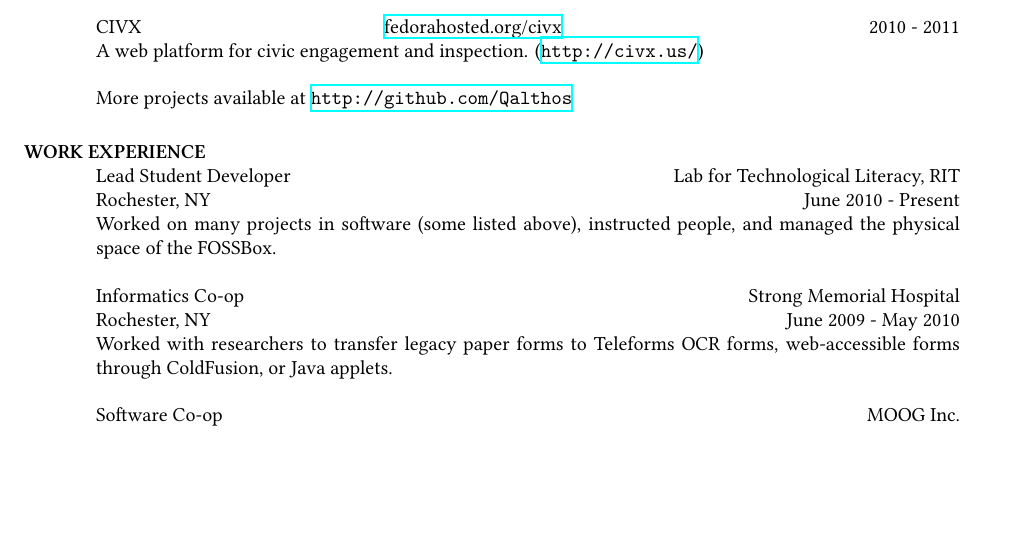
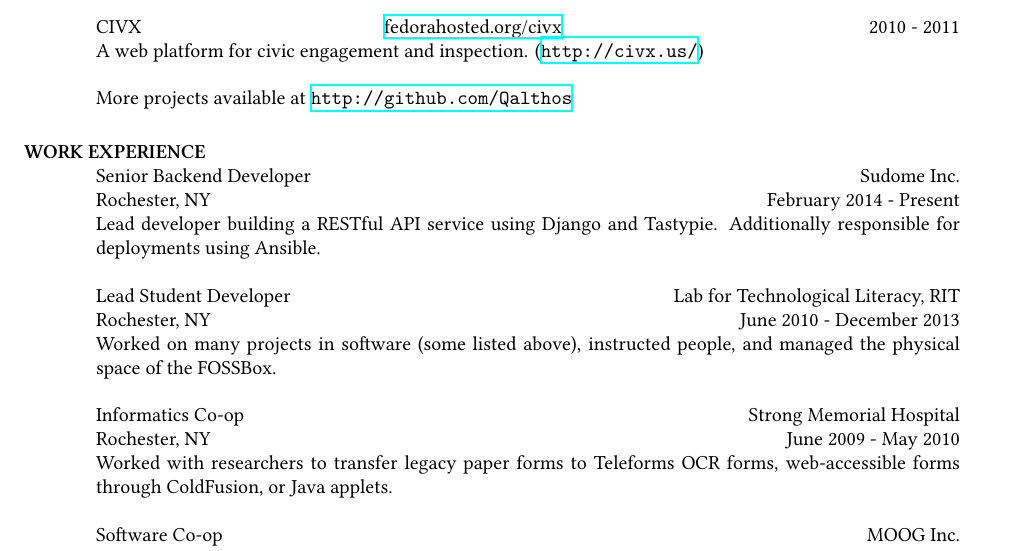
Before and after one commit to Qalthos/resume, a LaTeX CV (resume.tex): part of the page before the commit and part of page 1 of 2 after it, cut so that both start at the same text, the shorter picture padded with empty space. Compiled offline with XeLaTeX.

Commit message:
Add Sudo & update LTL end date

```diff
--- a/resume.tex
+++ b/resume.tex
@@ -91,9 +91,17 @@
         \body
     \end{format}
 
+    \title{Senior Backend Developer}
+    \employer{Sudome Inc.}
+    \dates{February 2014 - Present}
+    \location{Rochester, NY}
+    \begin{position}
+        Lead developer building a RESTful API service using Django and Tastypie.
+        Additionally responsible for deployments using Ansible.
+
     \title{Lead Student Developer}
     \employer{Lab for Technological Literacy, RIT}
-    \dates{June 2010 - Present}
+    \dates{June 2010 - December 2013}
     \location{Rochester, NY}
     \begin{position}
         Worked on many projects in software (some listed above), instructed
```
